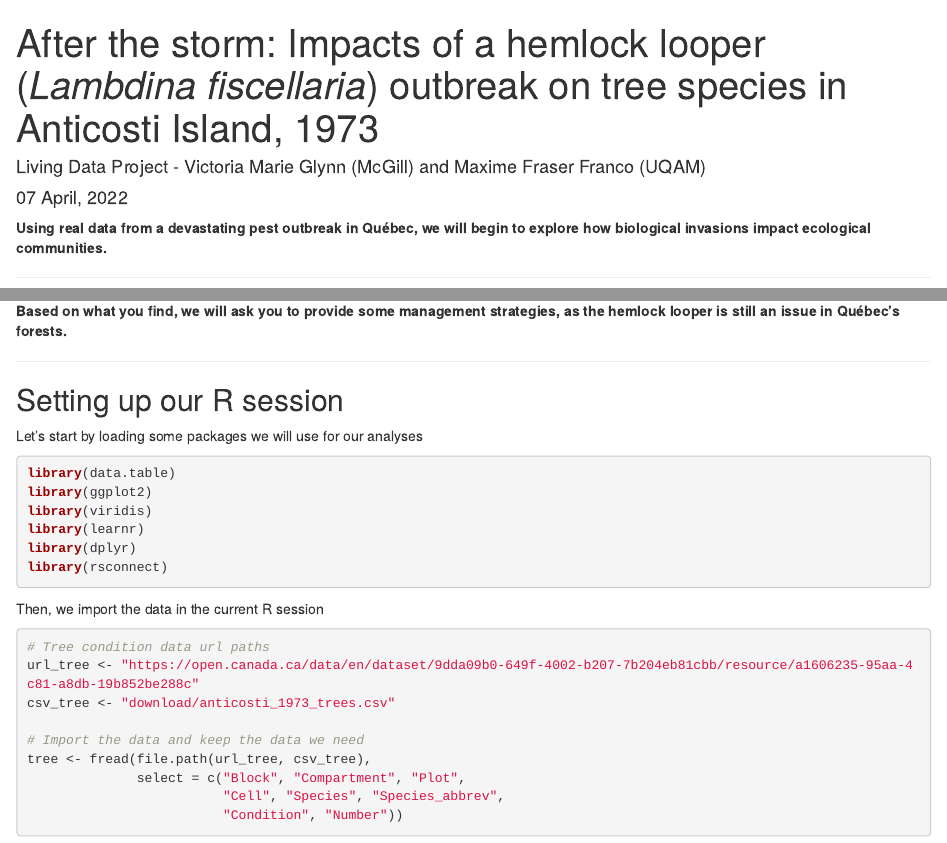
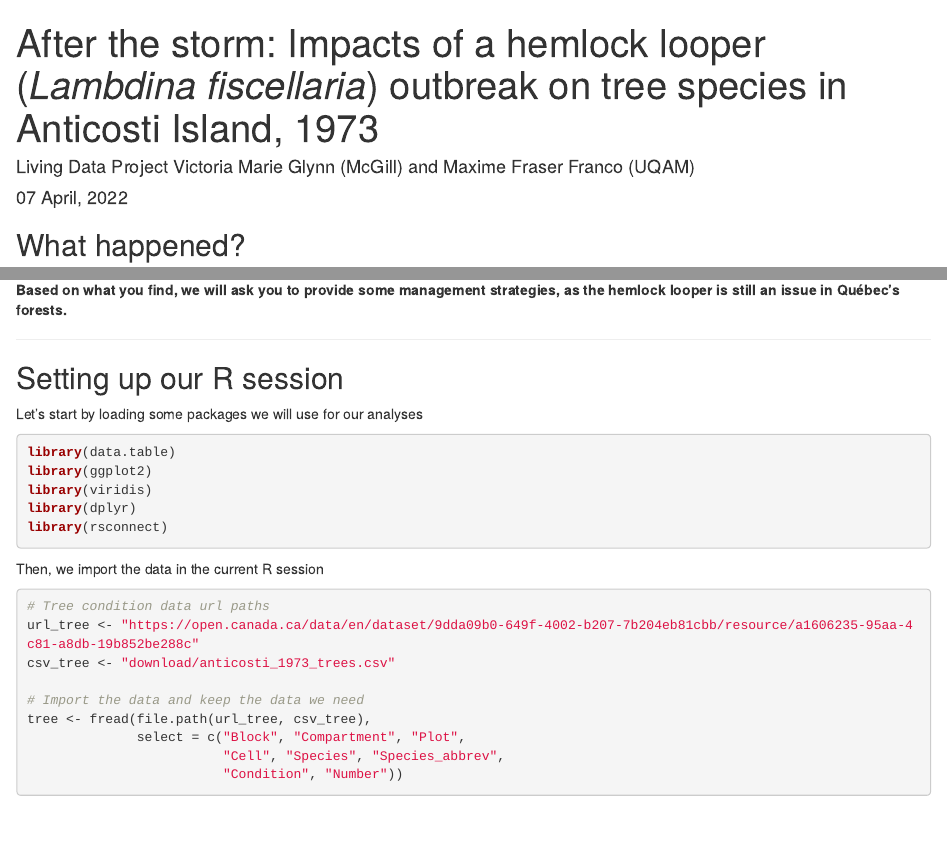
Before and after one commit to Living-Data-Tutorials/Anticosti-Historical-Data, an R Markdown document (tutorial/Anticosti_CommunityEco_Tutorial_v5.Rmd): the page in a window 1100 px wide, from its top, and a second part further down, joined at a grey line. Rendered offline with R 4.5, knitr and Pandoc, with nearby package versions; some code elsewhere in the file could not run offline.

Commit message:
update sections

````diff
--- a/tutorial/Anticosti_CommunityEco_Tutorial_v5.Rmd
+++ b/tutorial/Anticosti_CommunityEco_Tutorial_v5.Rmd
@@ -1,5 +1,5 @@
 
 ---
 title: "After the storm: Impacts of a hemlock looper (*Lambdina fiscellaria*) outbreak on tree species in Anticosti Island, 1973"
-author: "Living Data Project - Victoria Marie Glynn (McGill) and Maxime Fraser Franco (UQAM)"
+author: "Living Data Project \nVictoria Marie Glynn (McGill) and Maxime Fraser Franco (UQAM)"
 date: "`r format(Sys.time(), '%d %B, %Y')`"
@@ -8,8 +7,11 @@ output: learnr::tutorial
 runtime: shiny_prerendered
 ---
 
-**Using real data from a devastating pest outbreak in Québec, we will begin to explore how biological invasions impact ecological communities.**
+```{r, setup, include = FALSE}
+library(learnr)
+knitr::opts_chunk$set(echo = TRUE)
+```
 
----
+## What happened?
 
 When you think of predator-prey interactions, what comes to mind? Perhaps it is the emblematic hare and lynx example from the [Hudson's Bay Company pelt-trading dataset](https://jckantor.github.io/CBE30338/02.05-Hare-and-Lynx-Population-Dynamics.html), or footage from nature documentaries that show lions hunting zebras. But predator-prey interactions are often less conspicuous, and still strongly impact ecological communities. A great example are insect pests and their plant prey. In this tutorial, we are going to explore an instance of this interaction on Anticosti Island, Québec, between the hemlooper looper (*Lambdina fiscellaria*) and the trees it predates upon.
@@ -61,7 +54,6 @@ Let's start by loading some packages we will use for our analyses
 library(data.table)
 library(ggplot2)
 library(viridis)
-library(learnr)
 library(dplyr)
 library(rsconnect)
 ```
````
Also changed, not shown: tutorial/Anticosti_CommunityEco_Tutorial_v5.html, tutorial/Anticosti_CommunityEco_Tutorial_v5_files/figure-html/unnamed-chunk-4-1.png, tutorial/Anticosti_CommunityEco_Tutorial_v5.Rmd (10 more changed lines).
